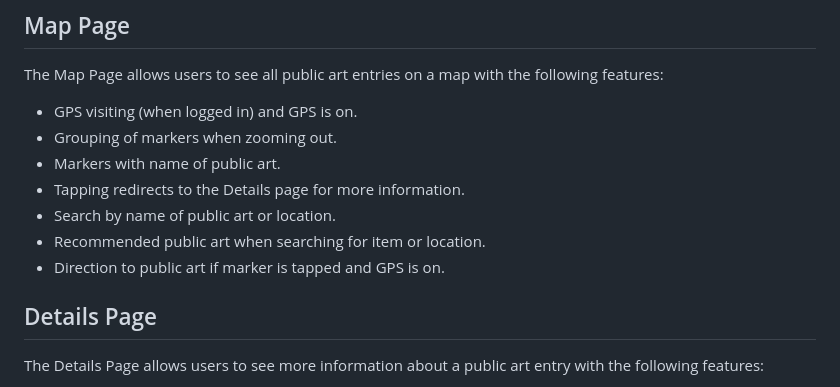
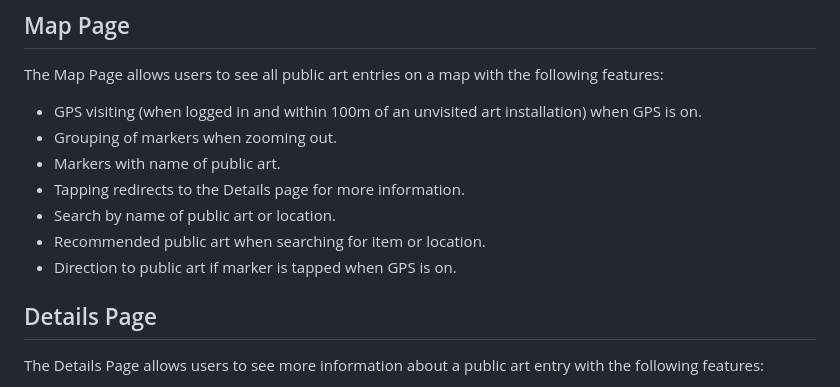
Before and after one commit to OpendataDeveloperNetwork/ODEN-DEMO-APP-Public-Art, a Markdown page: README.md, the part around the change. GitHub-like rendering.

Commit message:
Update README.md
updated readme to specify distance for visiting location on a map

```diff
--- a/README.md
+++ b/README.md
@@ -74,13 +74,13 @@ Following must be done for objectbox (in app database to function and whenever t
 ## Map Page
 
 The Map Page allows users to see all public art entries on a map with the following features:
-- GPS visiting (when logged in) and GPS is on.
+- GPS visiting (when logged in and within 100m of an unvisited art installation) when GPS is on.
 - Grouping of markers when zooming out.
 - Markers with name of public art.
 - Tapping redirects to the Details page for more information.
 - Search by name of public art or location.
 - Recommended public art when searching for item or location.
-- Direction to public art if marker is tapped and GPS is on.
+- Direction to public art if marker is tapped when GPS is on.
 
 ## Details Page
 
```
